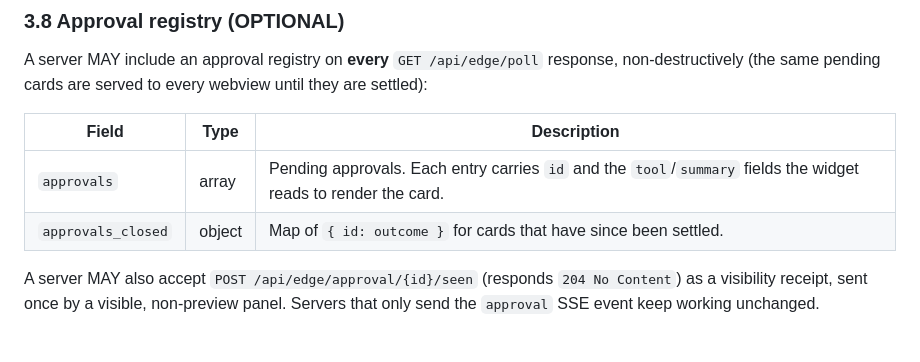
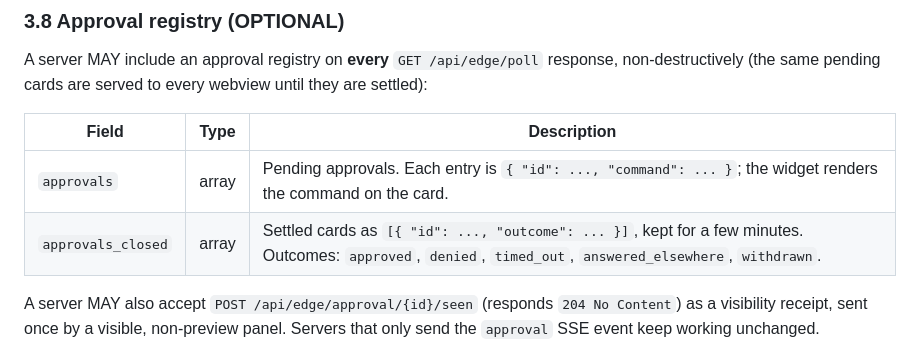
Before and after one commit to avasol/xeneon-edge-companion, a Markdown page: PROTOCOL.md, the part around the change. Drawn GitHub-style.

Commit message:
docs(protocol): approvals_closed is a list of {id, outcome}; pending entries carry command

```diff
--- a/PROTOCOL.md
+++ b/PROTOCOL.md
@@ -216,8 +216,8 @@ A server MAY include an approval registry on **every** `GET /api/edge/poll` resp
 
 | Field | Type | Description |
 |---|---|---|
-| `approvals` | array | Pending approvals. Each entry carries `id` and the `tool`/`summary` fields the widget reads to render the card. |
-| `approvals_closed` | object | Map of `{ id: outcome }` for cards that have since been settled. |
+| `approvals` | array | Pending approvals. Each entry is `{ "id": ..., "command": ... }`; the widget renders the command on the card. |
+| `approvals_closed` | array | Settled cards as `[{ "id": ..., "outcome": ... }]`, kept for a few minutes. Outcomes: `approved`, `denied`, `timed_out`, `answered_elsewhere`, `withdrawn`. |
 
 A server MAY also accept `POST /api/edge/approval/{id}/seen` (responds `204 No Content`) as a visibility receipt, sent once by a visible, non-preview panel. Servers that only send the `approval` SSE event keep working unchanged.
 
```
